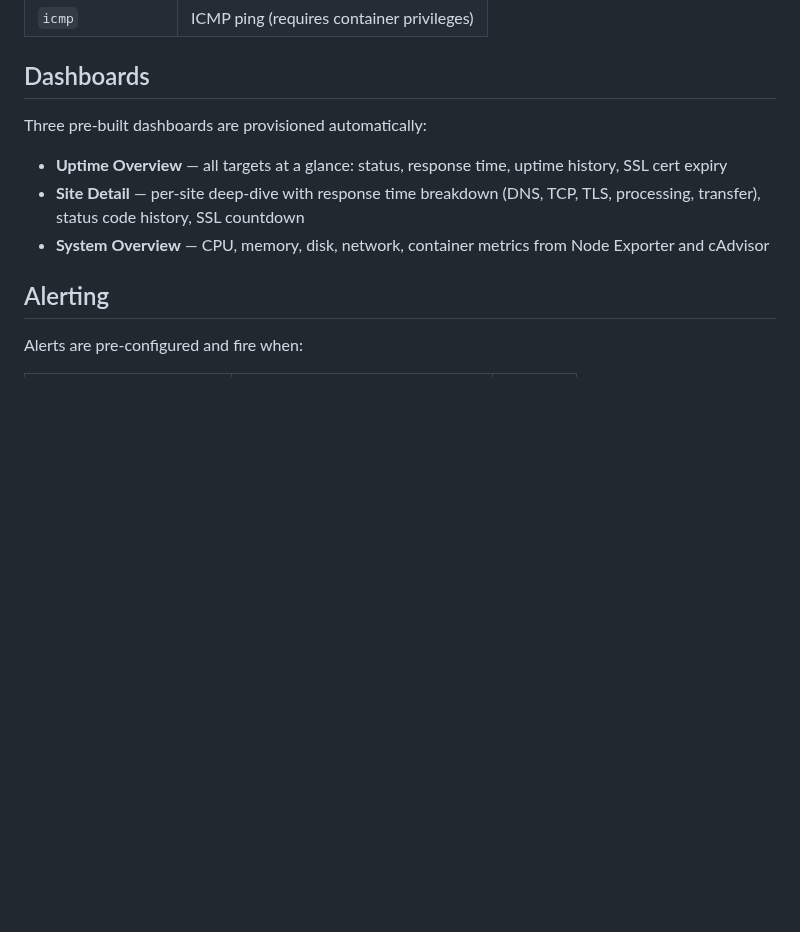
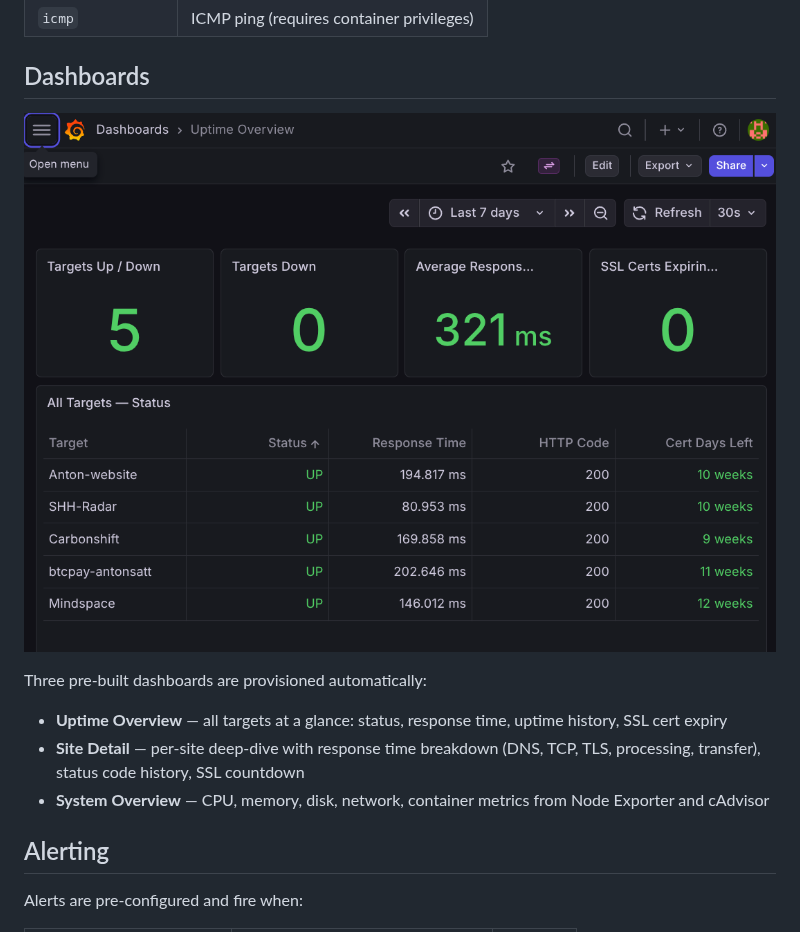
Before and after one commit to AntonSatt/are-we-up, a Markdown page: README.md, the part around the change. Rendered like a GitHub page; pictures changed too: assets/are-we-up.png (added); blank space fills up the shorter version.

Commit message:
added image to readme

```diff
--- a/README.md
+++ b/README.md
@@ -81,6 +81,8 @@ Edit `targets.yml` to add or remove monitoring targets. Prometheus picks up chan
 | `icmp`           | ICMP ping (requires container privileges)|
 
 ## Dashboards
+
+![Uptime Overview Dashboard](assets/are-we-up.png)
 
 Three pre-built dashboards are provisioned automatically:
 
```
